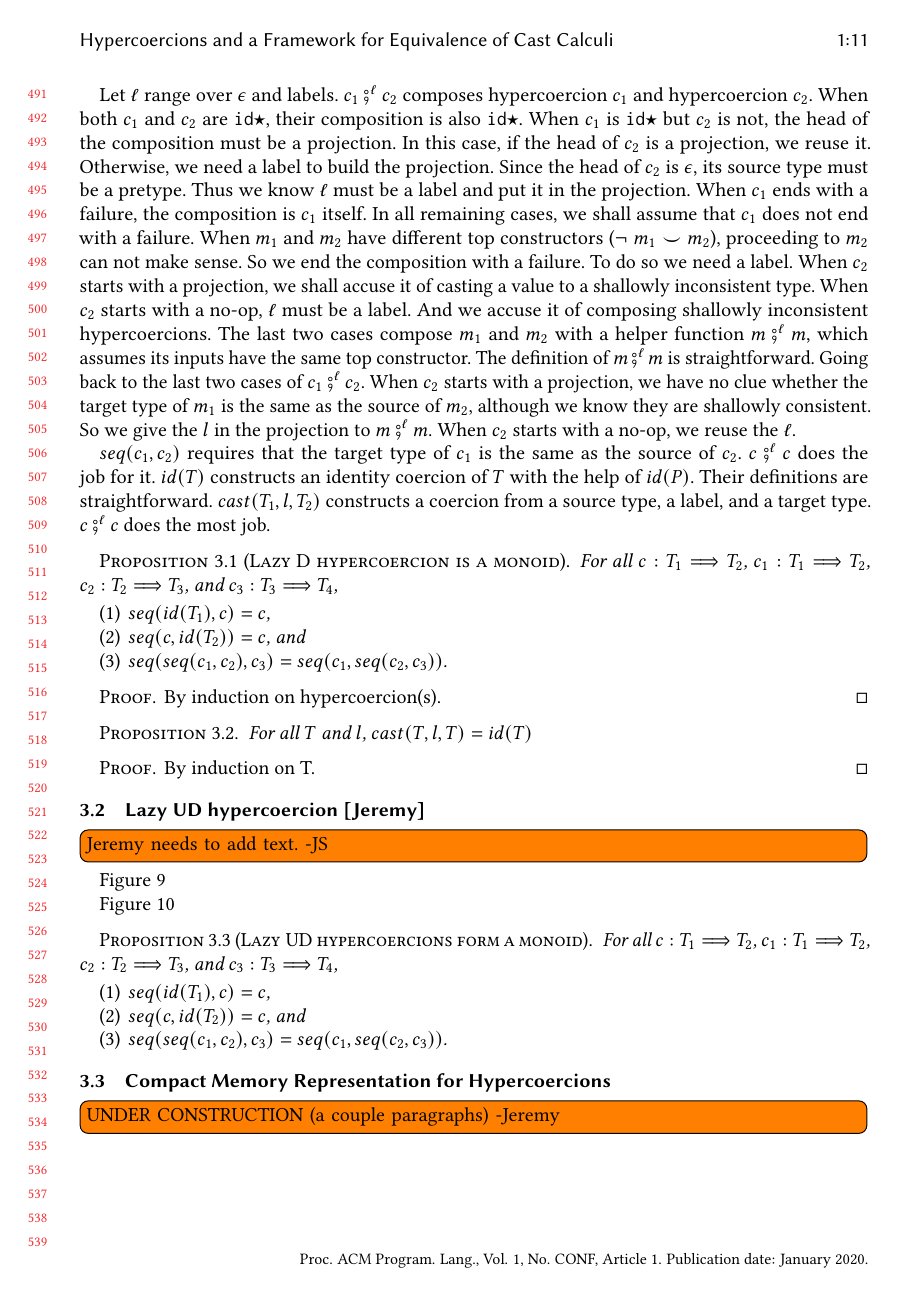
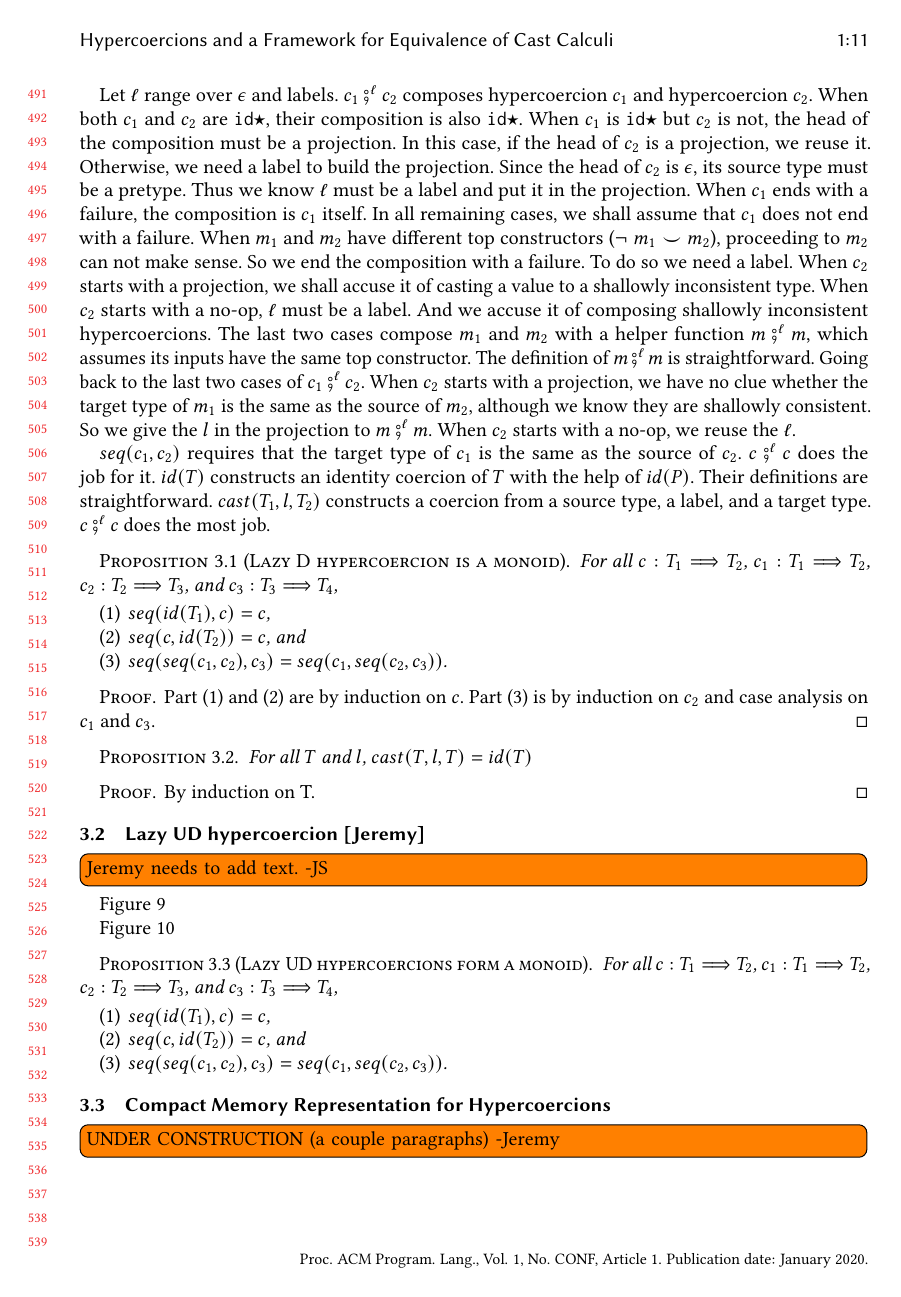
Before and after one commit to LuKC1024/hypercoercion-and-framework-wgt2020, a LaTeX paper (paper.tex): page 11 of 23. Compiled offline with pdfLaTeX.

Commit message:
ld hc assoc proof

```diff
--- a/paper.tex
+++ b/paper.tex
@@ -1639,8 +1639,8 @@ target type. $c \fatsemi^\ell c$ does the most job.
 		\item $seq(seq(c_1, c_2), c_3) = seq(c_1, seq(c_2, c_3))$.
 	\end{enumerate}
 \end{proposition}
-\begin{proof}
-	By induction on hypercoercion(s).
+\begin{proof} Part (1) and (2) are by induction on $c$. Part (3) is by
+induction on $c_2$ and case analysis on $c_1$ and $c_3$.
 \end{proof}
 
 \begin{proposition}[]
```
